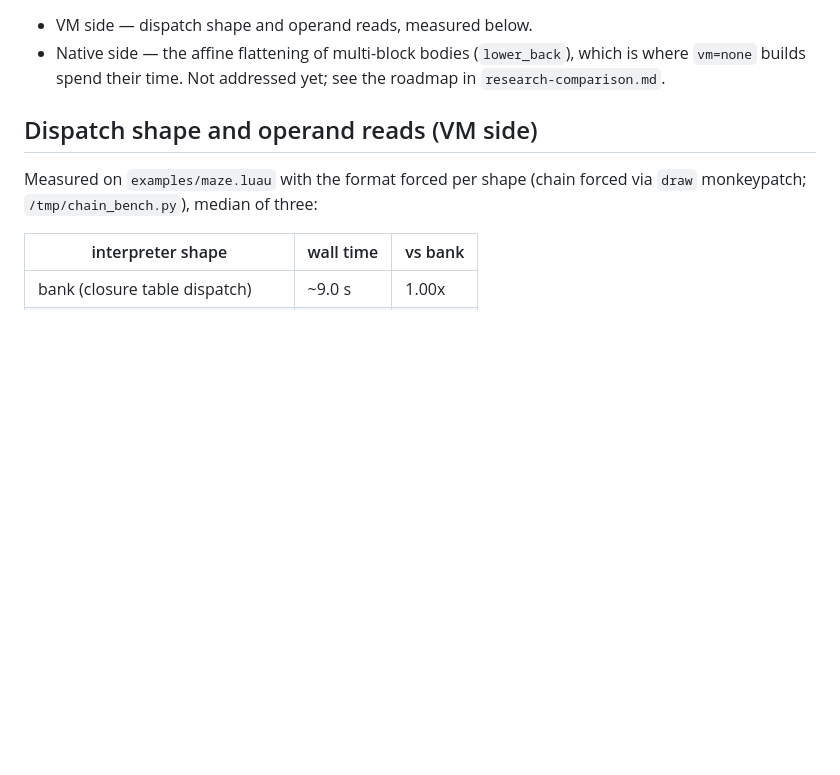
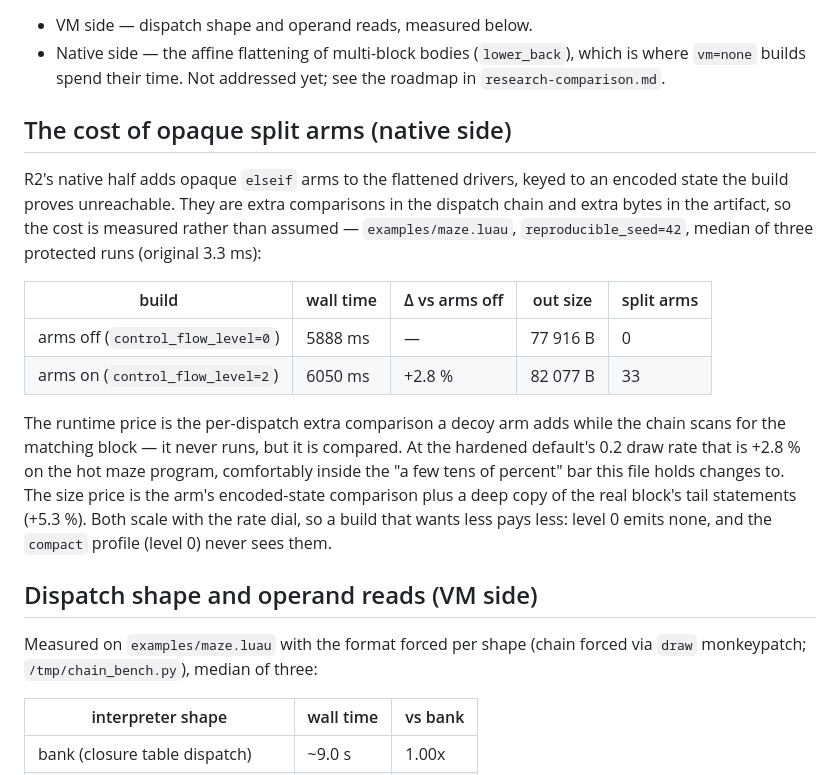
Before and after one commit to truecurrentz/Couxobf, a Markdown page: docs/benchmarks.md, the part around the change. Drawn GitHub-style; blank space fills up the shorter version.

Commit message:
docs(benchmarks): measure the R2 native split-arm cost
Adds a 'cost of opaque split arms (native side)' section with the
measured A/B from examples/maze.luau (reproducible_seed=42, median of 3):
enabling control-flow arms adds +2.8% runtime and +5.3% artifact size at
33 arms (77,916 -> 82,077 B), against a 3.3 ms original. Both costs scale
with the rate dial, and the level-0/compact profiles never emit an arm.

Co-authored-by: arena-agent <297053741+arena-agent@users.noreply.github.com>

```diff
--- a/docs/benchmarks.md
+++ b/docs/benchmarks.md
@@ -64,6 +64,28 @@ loop. Further wins therefore need both halves:
 * Native side — the affine flattening of multi-block bodies (`lower_back`),
   which is where `vm=none` builds spend their time. Not addressed yet; see
   the roadmap in `research-comparison.md`.
+
+## The cost of opaque split arms (native side)
+
+R2's native half adds opaque `elseif` arms to the flattened drivers, keyed to
+an encoded state the build proves unreachable. They are extra comparisons in
+the dispatch chain and extra bytes in the artifact, so the cost is measured
+rather than assumed — `examples/maze.luau`, `reproducible_seed=42`, median of
+three protected runs (original 3.3 ms):
+
+| build                          | wall time | Δ vs arms off | out size | split arms |
+|--------------------------------|-----------|---------------|----------|------------|
+| arms off (`control_flow_level=0`) | 5888 ms | —             | 77 916 B | 0          |
+| arms on (`control_flow_level=2`)  | 6050 ms | +2.8 %        | 82 077 B | 33         |
+
+The runtime price is the per-dispatch extra comparison a decoy arm adds while
+the chain scans for the matching block — it never runs, but it is compared.
+At the hardened default's 0.2 draw rate that is +2.8 % on the hot maze
+program, comfortably inside the "a few tens of percent" bar this file holds
+changes to. The size price is the arm's encoded-state comparison plus a deep
+copy of the real block's tail statements (+5.3 %). Both scale with the rate
+dial, so a build that wants less pays less: level 0 emits none, and the
+`compact` profile (level 0) never sees them.
 
 ## Dispatch shape and operand reads (VM side)
 
```
